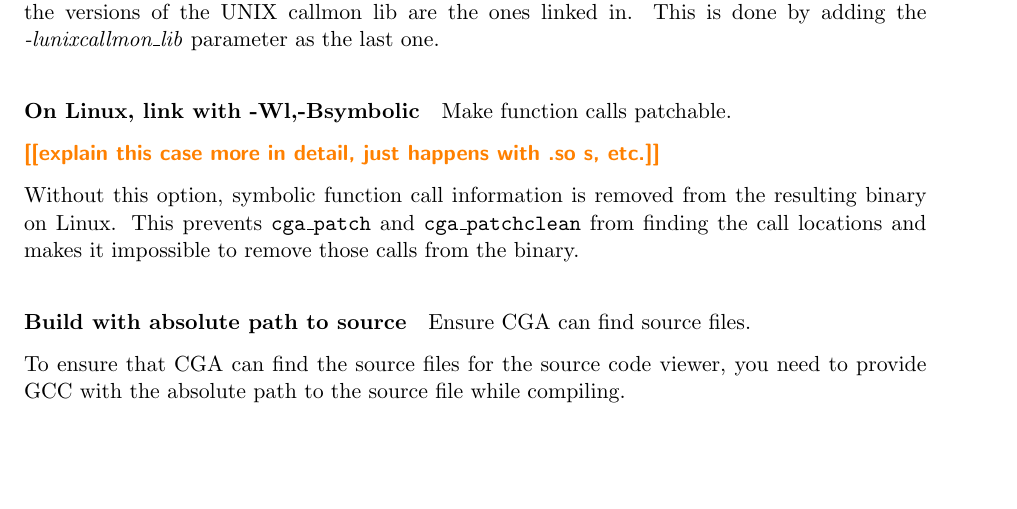
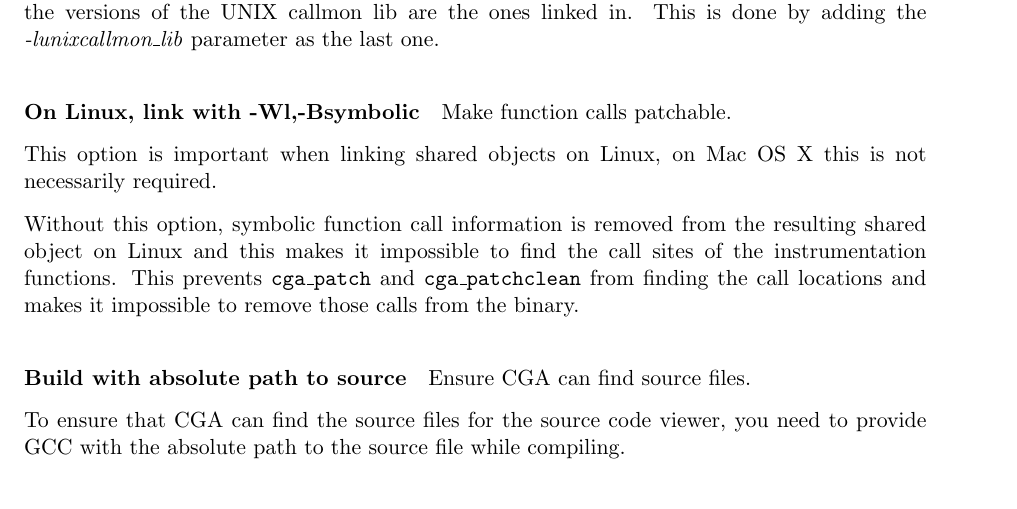
Before and after one commit to torsten/ap_gcc, a LaTeX document (documentation/ap_gcc.tex, which reads documentation/chapters/tutorial.tex): part of page 23 of 35, cut so that both start at the same text, the shorter picture padded with empty space. Compiled offline with pdfLaTeX.

Commit message:
"Fixed" the -Bsymbolic todo.

```diff
--- a/documentation/chapters/tutorial.tex
+++ b/documentation/chapters/tutorial.tex
@@ -33,9 +33,9 @@ It might happen, that other libraries as well provide the profiling functions th
 
 \paragraph{On Linux, link with -Wl,-Bsymbolic} Make function calls patchable.
 
-\todo{explain this case more in detail, just happens with .so s, etc.}
+This option is important when linking shared objects on Linux, on Mac OS X this is not necessarily required.
 
-Without this option, symbolic function call information is removed from the resulting binary on Linux. This prevents \toolname{cga\_patch} and \toolname{cga\_patchclean} from finding the call locations and makes it impossible to remove those calls from the binary.
+Without this option, symbolic function call information is removed from the resulting shared object on Linux and this makes it impossible to find the call sites of the instrumentation functions.  This prevents \toolname{cga\_patch} and \toolname{cga\_patchclean} from finding the call locations and makes it impossible to remove those calls from the binary.
 
 \paragraph{Build with absolute path to source} Ensure CGA can find source files.
 
```
